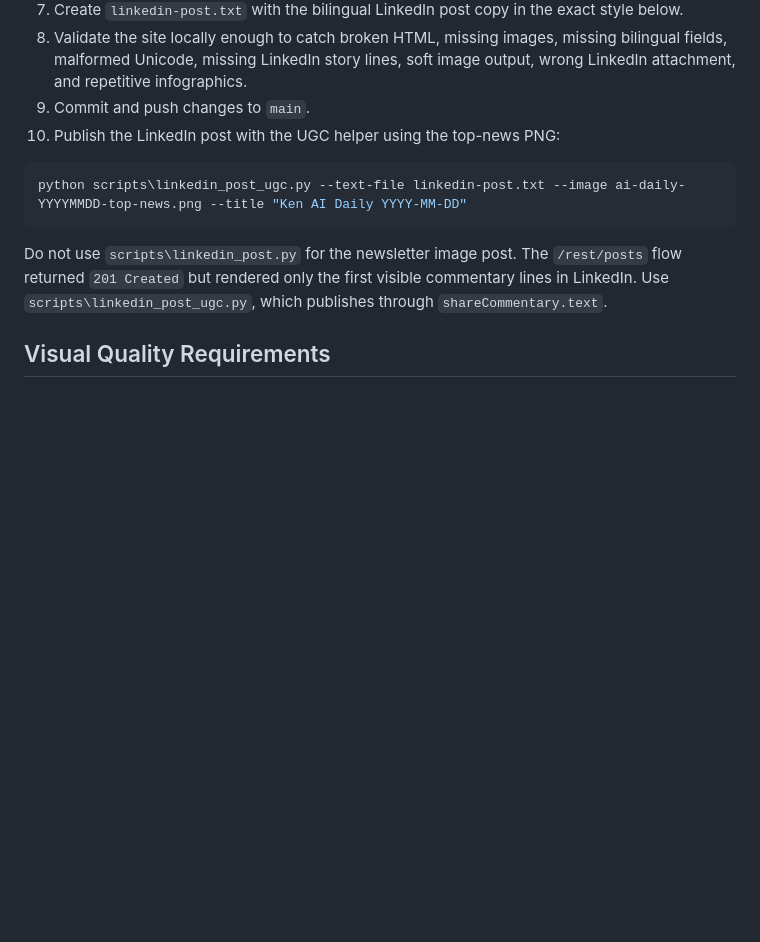
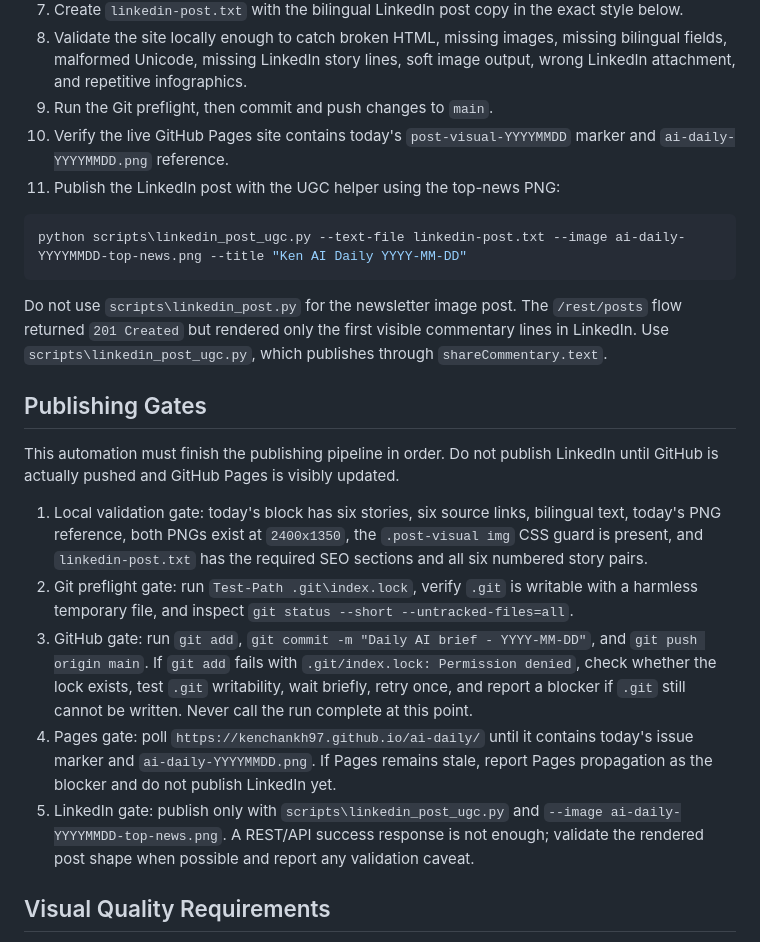
Before and after one commit to kenchankh97/ai-daily, a Markdown page: AUTOMATION.md, the part around the change. Rendered like a GitHub page; blank space fills up the shorter version.

Commit message:
Update publishing automation gates

````diff
--- a/AUTOMATION.md
+++ b/AUTOMATION.md
@@ -16,14 +16,25 @@ Each run should:
 6. Keep both PNGs at `2400x1350` so site display and LinkedIn compression remain sharp. Reference `ai-daily-YYYYMMDD.png` with the same dimensions in `index.html`.
 7. Create `linkedin-post.txt` with the bilingual LinkedIn post copy in the exact style below.
 8. Validate the site locally enough to catch broken HTML, missing images, missing bilingual fields, malformed Unicode, missing LinkedIn story lines, soft image output, wrong LinkedIn attachment, and repetitive infographics.
-9. Commit and push changes to `main`.
-10. Publish the LinkedIn post with the UGC helper using the top-news PNG:
+9. Run the Git preflight, then commit and push changes to `main`.
+10. Verify the live GitHub Pages site contains today's `post-visual-YYYYMMDD` marker and `ai-daily-YYYYMMDD.png` reference.
+11. Publish the LinkedIn post with the UGC helper using the top-news PNG:
 
    ```powershell
    python scripts\linkedin_post_ugc.py --text-file linkedin-post.txt --image ai-daily-YYYYMMDD-top-news.png --title "Ken AI Daily YYYY-MM-DD"
    ```
 
 Do not use `scripts\linkedin_post.py` for the newsletter image post. The `/rest/posts` flow returned `201 Created` but rendered only the first visible commentary lines in LinkedIn. Use `scripts\linkedin_post_ugc.py`, which publishes through `shareCommentary.text`.
+
+## Publishing Gates
+
+This automation must finish the publishing pipeline in order. Do not publish LinkedIn until GitHub is actually pushed and GitHub Pages is visibly updated.
+
+1. Local validation gate: today's block has six stories, six source links, bilingual text, today's PNG reference, both PNGs exist at `2400x1350`, the `.post-visual img` CSS guard is present, and `linkedin-post.txt` has the required SEO sections and all six numbered story pairs.
+2. Git preflight gate: run `Test-Path .git\index.lock`, verify `.git` is writable with a harmless temporary file, and inspect `git status --short --untracked-files=all`.
+3. GitHub gate: run `git add`, `git commit -m "Daily AI brief - YYYY-MM-DD"`, and `git push origin main`. If `git add` fails with `.git/index.lock: Permission denied`, check whether the lock exists, test `.git` writability, wait briefly, retry once, and report a blocker if `.git` still cannot be written. Never call the run complete at this point.
+4. Pages gate: poll `https://kenchankh97.github.io/ai-daily/` until it contains today's issue marker and `ai-daily-YYYYMMDD.png`. If Pages remains stale, report Pages propagation as the blocker and do not publish LinkedIn yet.
+5. LinkedIn gate: publish only with `scripts\linkedin_post_ugc.py` and `--image ai-daily-YYYYMMDD-top-news.png`. A REST/API success response is not enough; validate the rendered post shape when possible and report any validation caveat.
 
 ## Visual Quality Requirements
 
````
